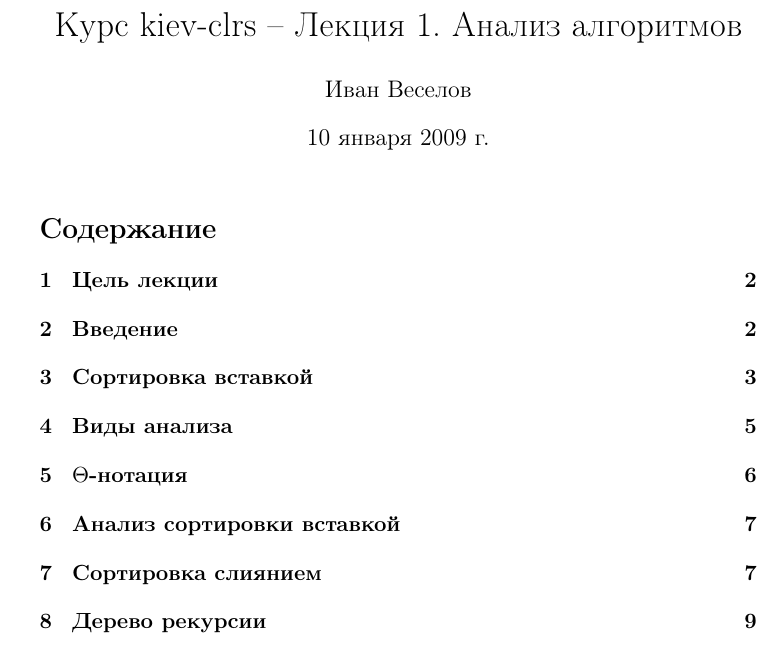
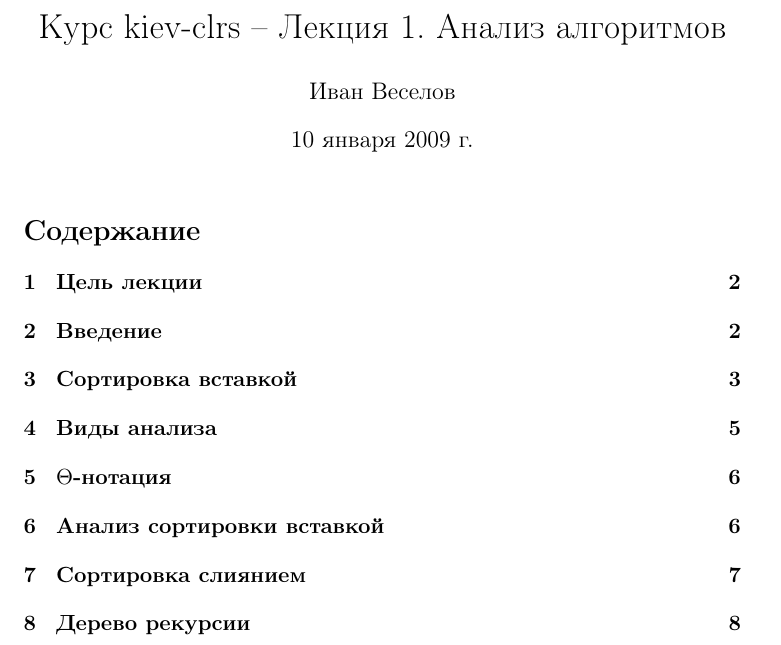
Before and after one commit to master/clrs, a LaTeX document (lecture1.tex): part of page 1 of 14 before the commit and part of page 1 of 13 after it, cut so that both start at the same text. Compiled offline with pdfLaTeX.

Commit message:
Using a4paper

```diff
--- a/lecture1.tex
+++ b/lecture1.tex
@@ -1,4 +1,4 @@
-\documentclass[11pt]{article}
+\documentclass[a4paper,11pt]{article}
 \usepackage[utf8]{inputenc}
 \usepackage[russian]{babel}
 \usepackage[T1]{fontenc}
```
